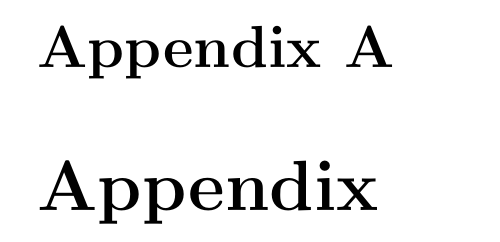
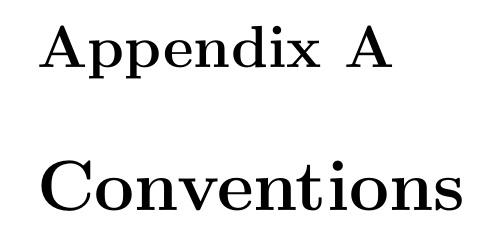
Before and after one commit to kellenberger/bachelor_thesis, a LaTeX thesis (thesis.tex): part of page 22 of 29, cut so that both start at the same text. Compiled offline with pdfLaTeX.

```diff
--- a/main.tex
+++ b/thesis.tex
@@ -122,7 +122,7 @@
 \newpage{\pagestyle{empty} \cleardoublepage}
 
 \begin{appendix}
-\chapter{Appendix}
+\chapter{Conventions}
 \include{chapters/appendix}
 \newpage{\pagestyle{empty} \cleardoublepage}
 \end{appendix}
```
Also changed, not shown: main.pdf (deleted), thesis.pdf (added).
